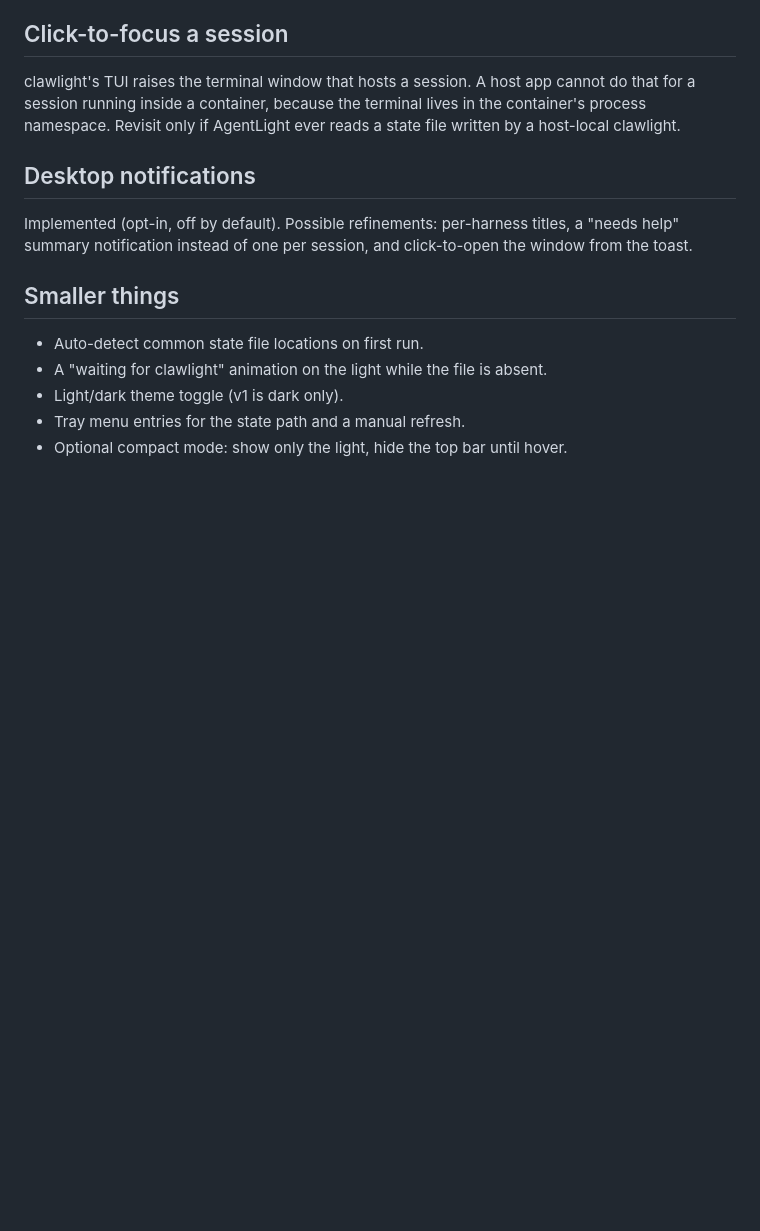
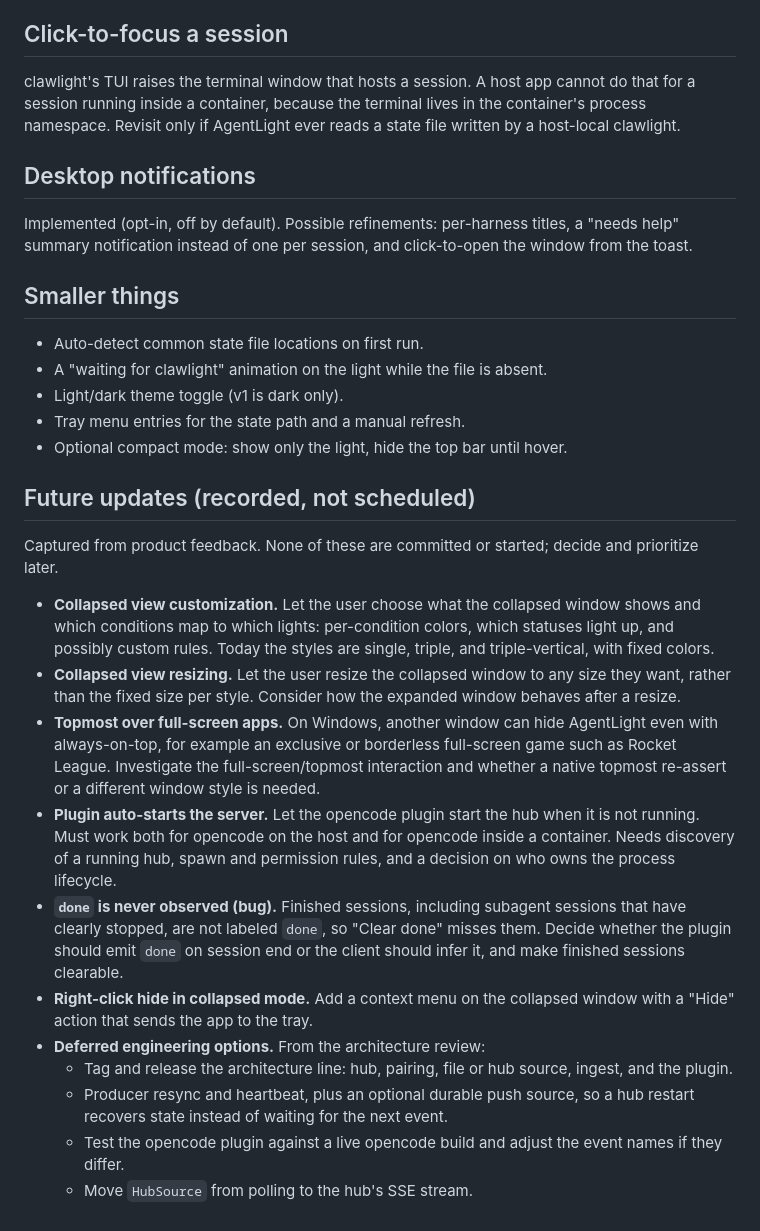
Before and after one commit to ZBVirus/AgentLight, a Markdown page: docs/ROADMAP.md, the part around the change. GitHub-like rendering; blank space fills up the shorter version.

Commit message:
docs: record future updates (collapsed customization, resize, topmost, done, hide)
Parking-lot items only; no behavior changes.

```diff
--- a/docs/ROADMAP.md
+++ b/docs/ROADMAP.md
@@ -112,3 +112,39 @@ the window from the toast.
 - Light/dark theme toggle (v1 is dark only).
 - Tray menu entries for the state path and a manual refresh.
 - Optional compact mode: show only the light, hide the top bar until hover.
+
+## Future updates (recorded, not scheduled)
+
+Captured from product feedback. None of these are committed or started; decide
+and prioritize later.
+
+- **Collapsed view customization.** Let the user choose what the collapsed
+  window shows and which conditions map to which lights: per-condition colors,
+  which statuses light up, and possibly custom rules. Today the styles are
+  single, triple, and triple-vertical, with fixed colors.
+- **Collapsed view resizing.** Let the user resize the collapsed window to any
+  size they want, rather than the fixed size per style. Consider how the
+  expanded window behaves after a resize.
+- **Topmost over full-screen apps.** On Windows, another window can hide
+  AgentLight even with always-on-top, for example an exclusive or borderless
+  full-screen game such as Rocket League. Investigate the full-screen/topmost
+  interaction and whether a native topmost re-assert or a different window
+  style is needed.
+- **Plugin auto-starts the server.** Let the opencode plugin start the hub when
+  it is not running. Must work both for opencode on the host and for opencode
+  inside a container. Needs discovery of a running hub, spawn and permission
+  rules, and a decision on who owns the process lifecycle.
+- **`done` is never observed (bug).** Finished sessions, including subagent
+  sessions that have clearly stopped, are not labeled `done`, so "Clear done"
+  misses them. Decide whether the plugin should emit `done` on session end or
+  the client should infer it, and make finished sessions clearable.
+- **Right-click hide in collapsed mode.** Add a context menu on the collapsed
+  window with a "Hide" action that sends the app to the tray.
+- **Deferred engineering options.** From the architecture review:
+  - Tag and release the architecture line: hub, pairing, file or hub source,
+    ingest, and the plugin.
+  - Producer resync and heartbeat, plus an optional durable push source, so a
+    hub restart recovers state instead of waiting for the next event.
+  - Test the opencode plugin against a live opencode build and adjust the
+    event names if they differ.
+  - Move `HubSource` from polling to the hub's SSE stream.
```
